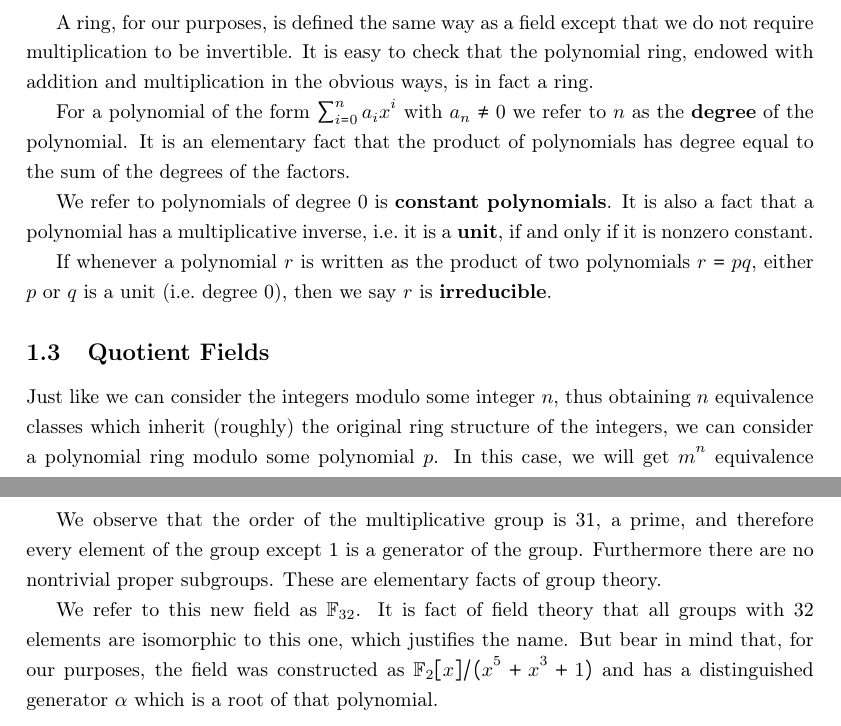
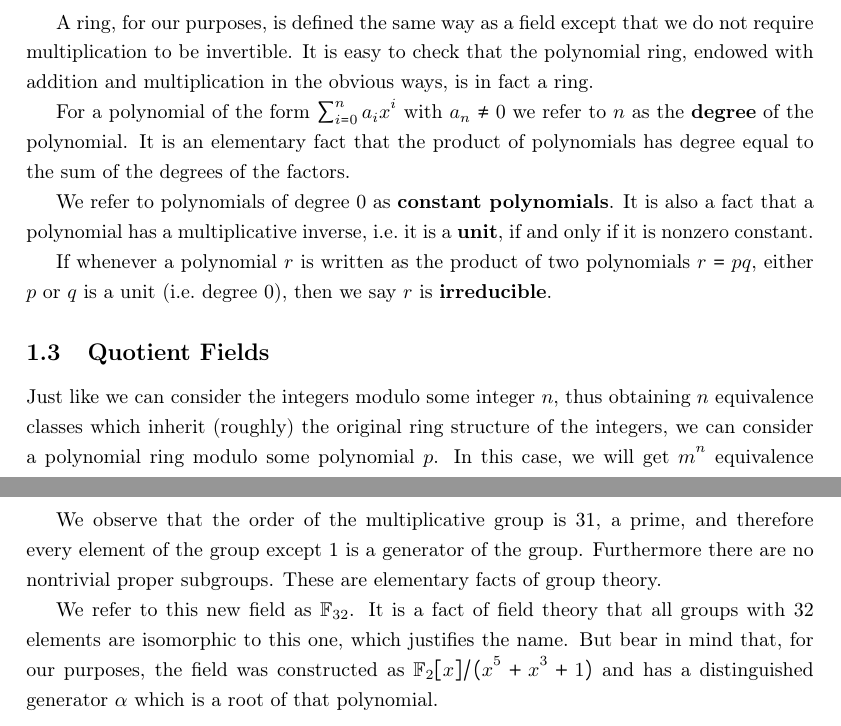
Before and after one commit to BlockstreamResearch/codex32, a LaTeX document (mathematical-companion/main.tex): two parts of pages 2 and 3 of 27, joined at a grey line, cut so that both start at the same text. Compiled offline with pdfLaTeX.

Commit message:
Fix typos in the mathematical companion

```diff
--- a/mathematical-companion/main.tex
+++ b/mathematical-companion/main.tex
@@ -77,7 +77,7 @@ For a polynomial of the form $\sum_{i=0}^n a_{i}x^i$ with $a_n\neq0$ we refer to
 \textbf{degree} of the polynomial. It is an elementary fact that the product
 of polynomials has degree equal to the sum of the degrees of the factors.
 
-We refer to polynomials of degree 0 is \textbf{constant polynomials}. It is
+We refer to polynomials of degree 0 as \textbf{constant polynomials}. It is
 also a fact that a polynomial has a multiplicative inverse, i.e.~it is a
 \textbf{unit}, if and only if it is nonzero constant.
 
@@ -133,7 +133,7 @@ We observe that the order of the multiplicative group is 31, a prime, and theref
 every element of the group except 1 is a generator of the group. Furthermore there
 are no nontrivial proper subgroups. These are elementary facts of group theory.
 
-We refer to this new field as $\fttwo$. It is fact of field theory that all
+We refer to this new field as $\fttwo$. It is a fact of field theory that all
 groups with 32 elements are isomorphic to this one, which justifies the name.
 But bear in mind that, for our purposes, the field was constructed as $\ftwo[x]/
 (x^5 + x^3 + 1)$ and has a distinguished generator $\alpha$ which is a root
```
